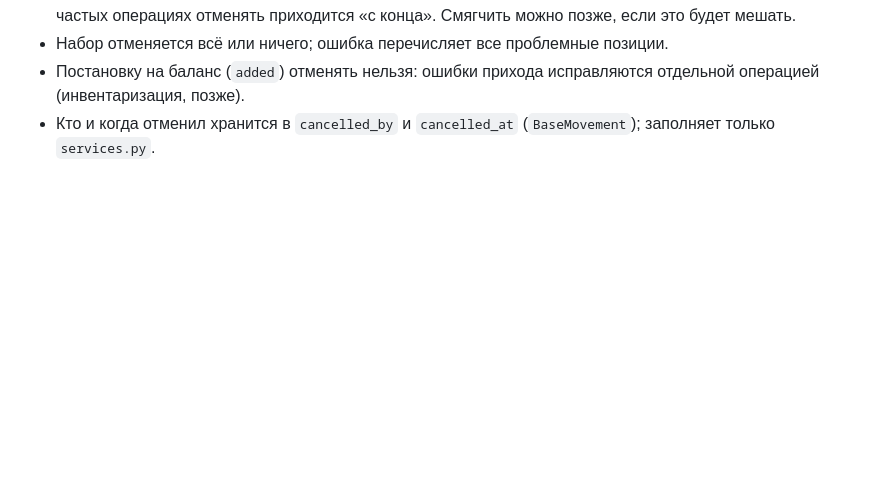
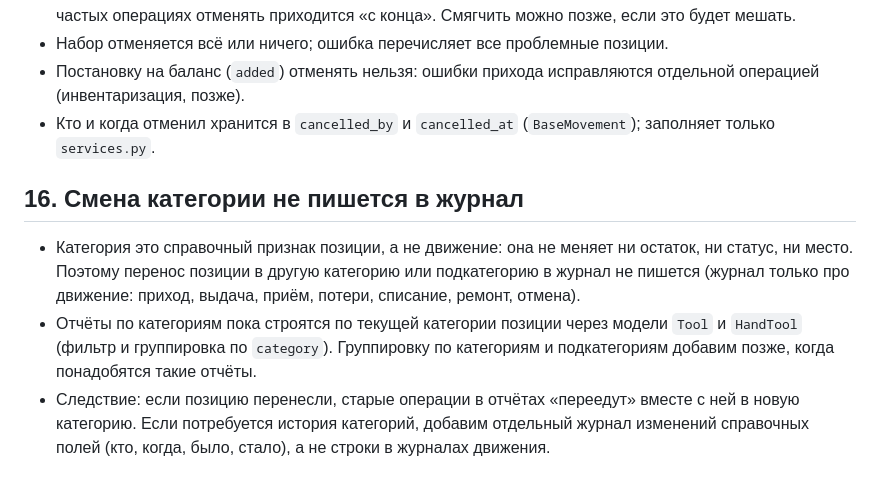
Before and after one commit to Teonanakatll/AlpGroup, a Markdown page: docs/DECISIONS.md, the part around the change. Drawn GitHub-style; blank space fills up the shorter version.

Commit message:
docs: решение 16, смена категории не пишется в журнал; запуск seed_demo
Co-Authored-By: Claude Sonnet 5.5 <noreply@anthropic.com>
Claude-Session: https://claude.ai/code/session_0161VnaJ1YmXb7rjohVsKB8G

```diff
--- a/docs/DECISIONS.md
+++ b/docs/DECISIONS.md
@@ -72,3 +72,8 @@
 - Набор отменяется всё или ничего; ошибка перечисляет все проблемные позиции.
 - Постановку на баланс (`added`) отменять нельзя: ошибки прихода исправляются отдельной операцией (инвентаризация, позже).
 - Кто и когда отменил хранится в `cancelled_by` и `cancelled_at` (`BaseMovement`); заполняет только `services.py`.
+
+## 16. Смена категории не пишется в журнал
+- Категория это справочный признак позиции, а не движение: она не меняет ни остаток, ни статус, ни место. Поэтому перенос позиции в другую категорию или подкатегорию в журнал не пишется (журнал только про движение: приход, выдача, приём, потери, списание, ремонт, отмена).
+- Отчёты по категориям пока строятся по текущей категории позиции через модели `Tool` и `HandTool` (фильтр и группировка по `category`). Группировку по категориям и подкатегориям добавим позже, когда понадобятся такие отчёты.
+- Следствие: если позицию перенесли, старые операции в отчётах «переедут» вместе с ней в новую категорию. Если потребуется история категорий, добавим отдельный журнал изменений справочных полей (кто, когда, было, стало), а не строки в журналах движения.
```
Also changed, not shown: CLAUDE.md (+1 -0 lines).
